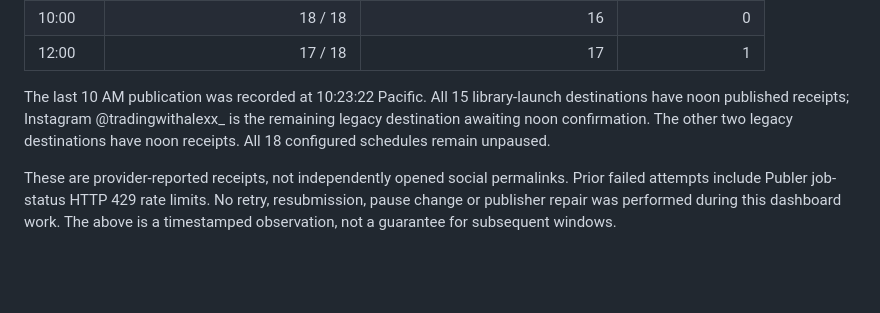
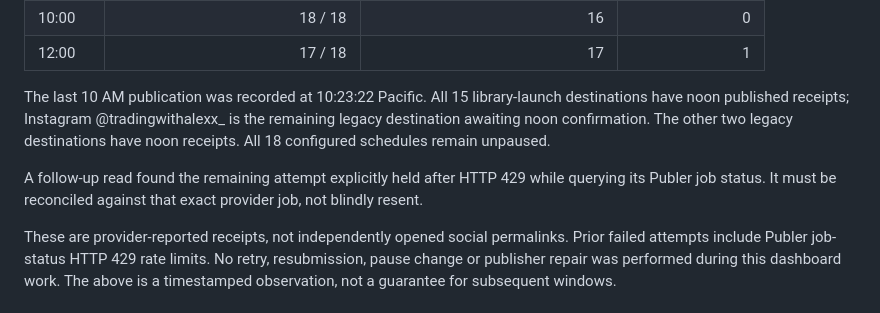
Before and after one commit to Mehdi05-5656/tradvio-reels-backend, a Markdown page: release/DASHBOARD_REPAIR_20261011.md, the part around the change. GitHub-like rendering; blank space fills up the shorter version.

Commit message:
Record noon publication hold in reporting release notes

```diff
--- a/release/DASHBOARD_REPAIR_20261011.md
+++ b/release/DASHBOARD_REPAIR_20261011.md
@@ -56,6 +56,8 @@ October 11, approximately 12:20 PM Pacific, from scoped production records:
 
 The last 10 AM publication was recorded at 10:23:22 Pacific. All 15 library-launch destinations have noon published receipts; Instagram @tradingwithalexx_ is the remaining legacy destination awaiting noon confirmation. The other two legacy destinations have noon receipts. All 18 configured schedules remain unpaused.
 
+A follow-up read found the remaining attempt explicitly held after HTTP 429 while querying its Publer job status. It must be reconciled against that exact provider job, not blindly resent.
+
 These are provider-reported receipts, not independently opened social permalinks. Prior failed attempts include Publer job-status HTTP 429 rate limits. No retry, resubmission, pause change or publisher repair was performed during this dashboard work. The above is a timestamped observation, not a guarantee for subsequent windows.
 
 ## Exact proposed rollout
```
